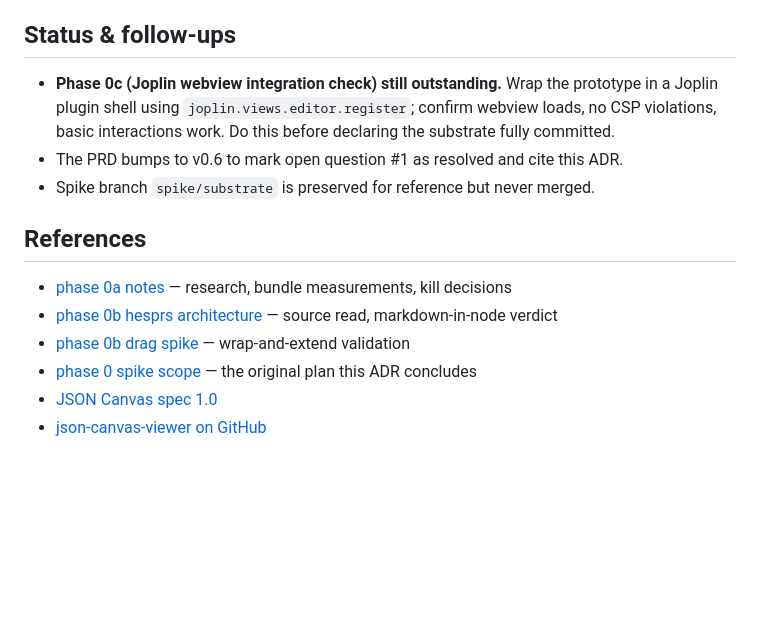
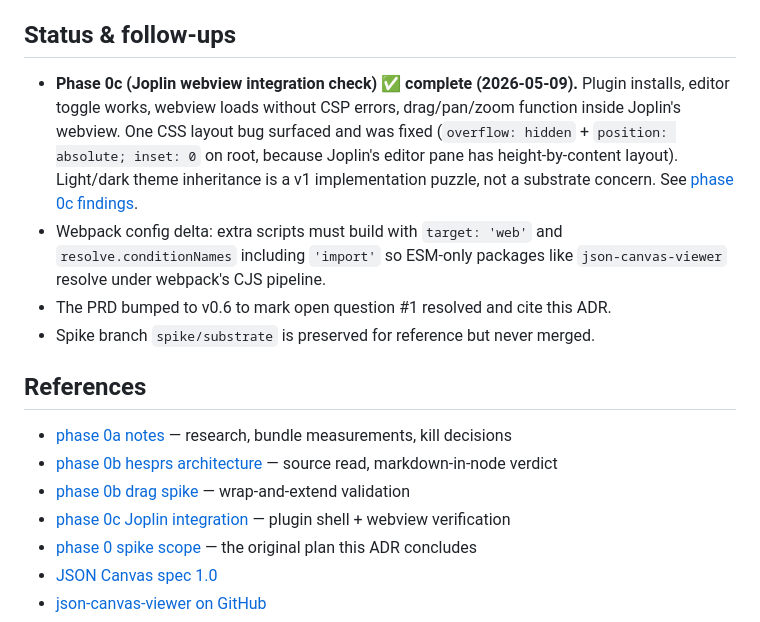
Before and after one commit to alondmnt/joplin-plugin-json-canvas, a Markdown page: docs/adr/0001-substrate.md, the part around the change. GitHub-like rendering; blank space fills up the shorter version.

```diff
--- a/docs/adr/0001-substrate.md
+++ b/docs/adr/0001-substrate.md
@@ -66,8 +66,9 @@ The drag-to-move spike validated the wrap-and-extend pattern empirically: claimi
 
 ## Status & follow-ups
 
-- **Phase 0c (Joplin webview integration check) still outstanding.** Wrap the prototype in a Joplin plugin shell using `joplin.views.editor.register`; confirm webview loads, no CSP violations, basic interactions work. Do this before declaring the substrate fully committed.
-- The PRD bumps to v0.6 to mark open question #1 as resolved and cite this ADR.
+- **Phase 0c (Joplin webview integration check) ✅ complete (2026-05-09).** Plugin installs, editor toggle works, webview loads without CSP errors, drag/pan/zoom function inside Joplin's webview. One CSS layout bug surfaced and was fixed (`overflow: hidden` + `position: absolute; inset: 0` on root, because Joplin's editor pane has height-by-content layout). Light/dark theme inheritance is a v1 implementation puzzle, not a substrate concern. See [phase 0c findings](../phase0c-joplin-integration.md).
+- Webpack config delta: extra scripts must build with `target: 'web'` and `resolve.conditionNames` including `'import'` so ESM-only packages like `json-canvas-viewer` resolve under webpack's CJS pipeline.
+- The PRD bumped to v0.6 to mark open question #1 resolved and cite this ADR.
 - Spike branch `spike/substrate` is preserved for reference but never merged.
 
 ## References
@@ -75,6 +76,7 @@ The drag-to-move spike validated the wrap-and-extend pattern empirically: claimi
 - [phase 0a notes](../phase0-notes.md) — research, bundle measurements, kill decisions
 - [phase 0b hesprs architecture](../phase0b-hesprs-architecture.md) — source read, markdown-in-node verdict
 - [phase 0b drag spike](../phase0b-drag-spike.md) — wrap-and-extend validation
+- [phase 0c Joplin integration](../phase0c-joplin-integration.md) — plugin shell + webview verification
 - [phase 0 spike scope](../phase0-spike.md) — the original plan this ADR concludes
 - [JSON Canvas spec 1.0](https://jsoncanvas.org/spec/1.0)
 - [json-canvas-viewer on GitHub](https://github.com/hesprs/json-canvas-viewer)
```
Also changed, not shown: docs/phase0c-joplin-integration.md (added, +58 -0 lines).
